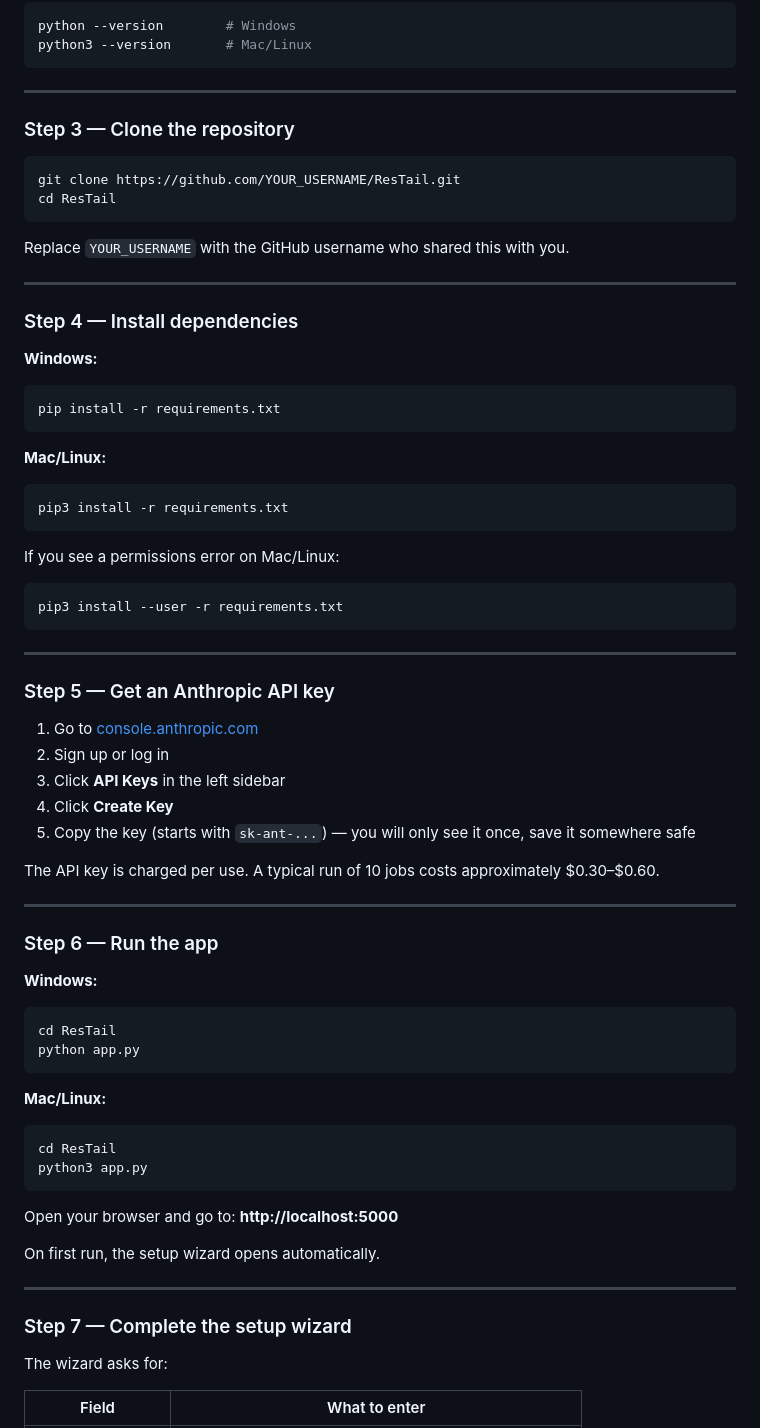
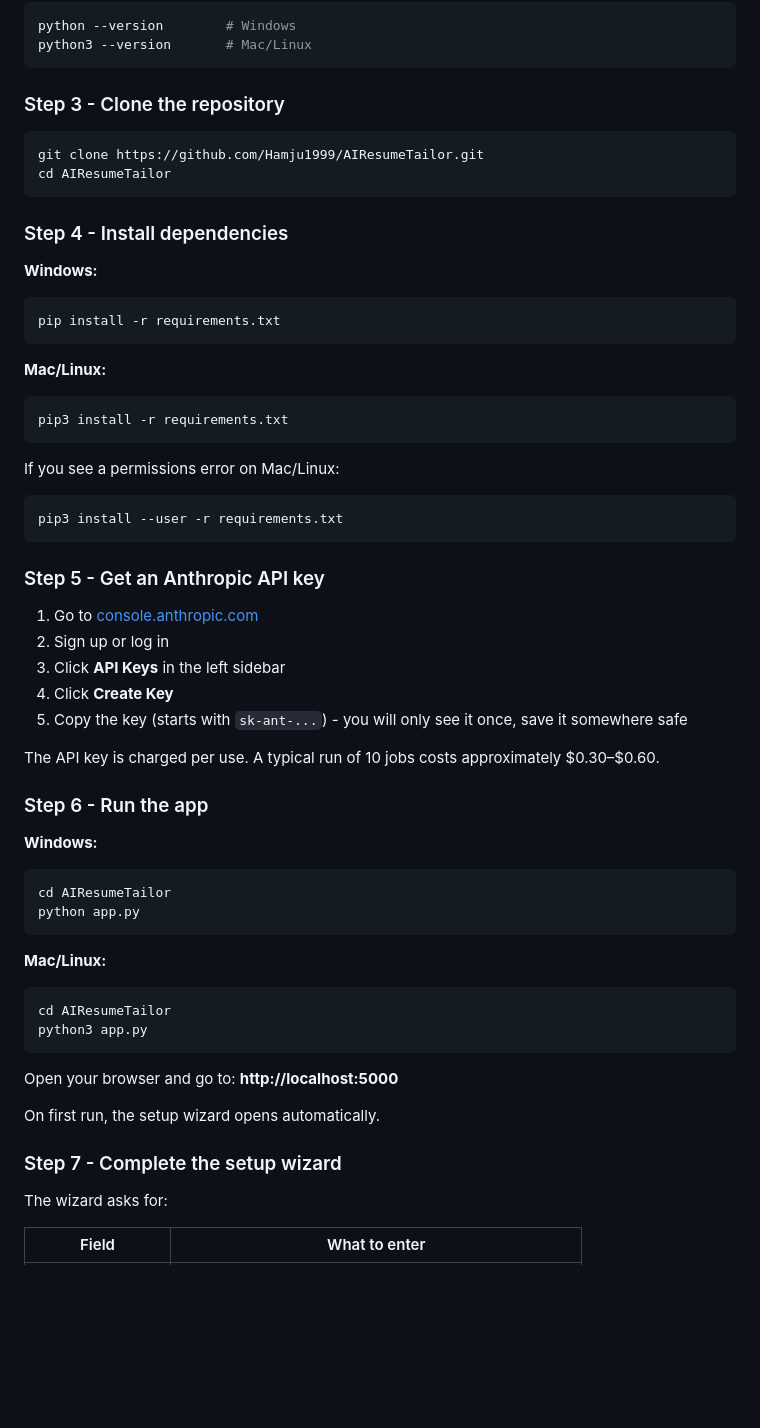
Before and after one commit to Hamju1999/AIResumeTailor, a Markdown page: README.md, the part around one of its changes. GitHub-like rendering; blank space fills up the shorter version.

````diff
--- a/README.md
+++ b/README.md
@@ -66,20 +58,14 @@ python --version        # Windows
 python3 --version       # Mac/Linux
 ```
 
----
-
-### Step 3 — Clone the repository
+### Step 3 - Clone the repository
 
 ```bash
-git clone https://github.com/YOUR_USERNAME/ResTail.git
-cd ResTail
+git clone https://github.com/Hamju1999/AIResumeTailor.git
+cd AIResumeTailor
 ```
 
-Replace `YOUR_USERNAME` with the GitHub username who shared this with you.
-
----
-
-### Step 4 — Install dependencies
+### Step 4 - Install dependencies
 
 **Windows:**
 ```cmd
@@ -96,31 +82,27 @@ If you see a permissions error on Mac/Linux:
 pip3 install --user -r requirements.txt
 ```
 
----
-
-### Step 5 — Get an Anthropic API key
+### Step 5 - Get an Anthropic API key
 
 1. Go to [console.anthropic.com](https://console.anthropic.com)
 2. Sign up or log in
 3. Click **API Keys** in the left sidebar
 4. Click **Create Key**
-5. Copy the key (starts with `sk-ant-...`) — you will only see it once, save it somewhere safe
+5. Copy the key (starts with `sk-ant-...`) - you will only see it once, save it somewhere safe
 
 The API key is charged per use. A typical run of 10 jobs costs approximately $0.30–$0.60.
 
----
-
-### Step 6 — Run the app
+### Step 6 - Run the app
 
 **Windows:**
 ```cmd
-cd ResTail
+cd AIResumeTailor
 python app.py
 ```
 
 **Mac/Linux:**
 ```bash
-cd ResTail
+cd AIResumeTailor
 python3 app.py
 ```
 
@@ -128,9 +110,7 @@ Open your browser and go to: **http://localhost:5000**
 
 On first run, the setup wizard opens automatically.
 
----
-
-### Step 7 — Complete the setup wizard
+### Step 7 - Complete the setup wizard
 
 The wizard asks for:
 
````
Also changed, not shown: other parts of README.md (+25 -53 lines).
